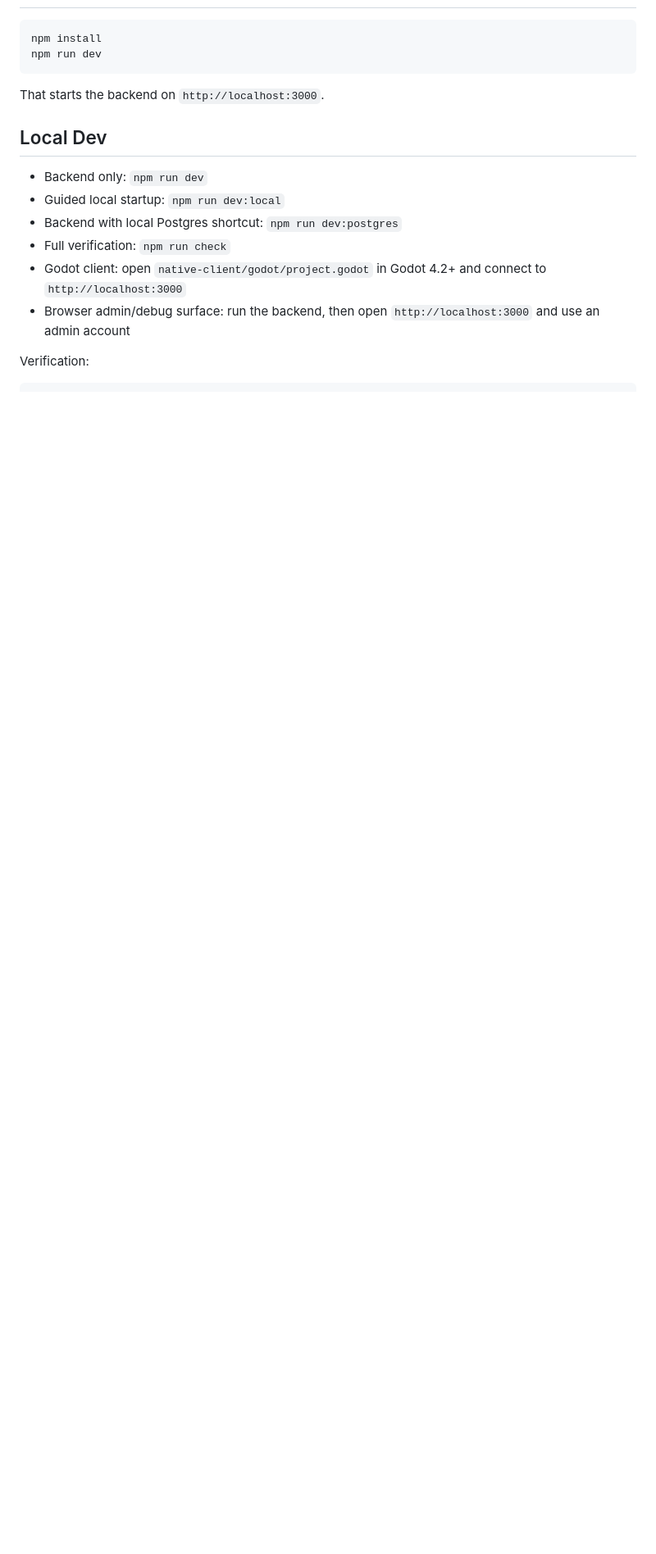
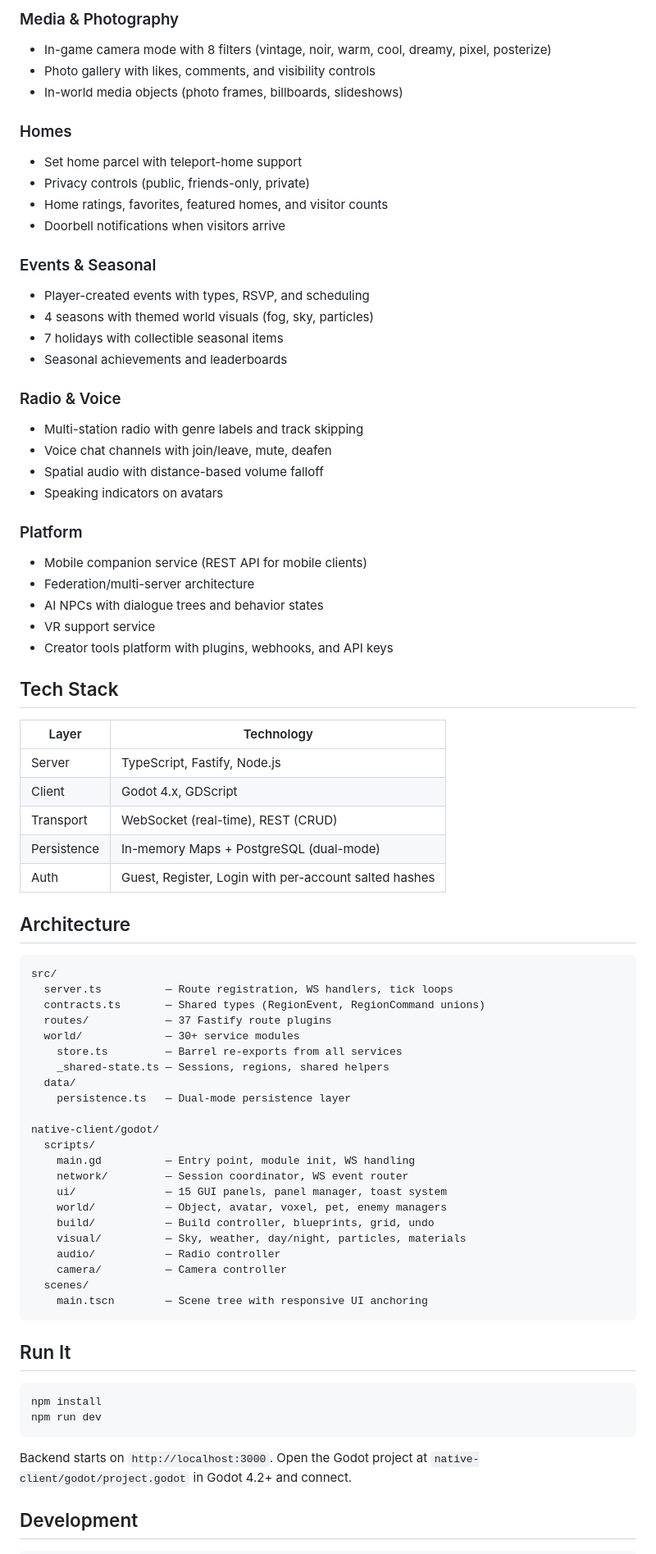
Before and after one commit to packetloss404/vibelife, a Markdown page: README.md, the part around one of its changes. Shown at 82% size. GitHub-like rendering; blank space fills up the shorter version.

````diff
--- a/README.md
+++ b/README.md
@@ -31,20 +56,79 @@ This is a Second Life-inspired virtual world with a modern TypeScript backend, a
+### Media & Photography
+- In-game camera mode with 8 filters (vintage, noir, warm, cool, dreamy, pixel, posterize)
+- Photo gallery with likes, comments, and visibility controls
+- In-world media objects (photo frames, billboards, slideshows)
+
+### Homes
+- Set home parcel with teleport-home support
+- Privacy controls (public, friends-only, private)
+- Home ratings, favorites, featured homes, and visitor counts
+- Doorbell notifications when visitors arrive
+
+### Events & Seasonal
+- Player-created events with types, RSVP, and scheduling
+- 4 seasons with themed world visuals (fog, sky, particles)
+- 7 holidays with collectible seasonal items
+- Seasonal achievements and leaderboards
+
+### Radio & Voice
+- Multi-station radio with genre labels and track skipping
+- Voice chat channels with join/leave, mute, deafen
+- Spatial audio with distance-based volume falloff
+- Speaking indicators on avatars
+
+### Platform
+- Mobile companion service (REST API for mobile clients)
+- Federation/multi-server architecture
+- AI NPCs with dialogue trees and behavior states
+- VR support service
+- Creator tools platform with plugins, webhooks, and API keys
+
+## Tech Stack
+
+| Layer | Technology |
+|-------|-----------|
+| Server | TypeScript, Fastify, Node.js |
+| Client | Godot 4.x, GDScript |
+| Transport | WebSocket (real-time), REST (CRUD) |
+| Persistence | In-memory Maps + PostgreSQL (dual-mode) |
+| Auth | Guest, Register, Login with per-account salted hashes |
+
+## Architecture
+
+```
+src/
+  server.ts          — Route registration, WS handlers, tick loops
+  contracts.ts       — Shared types (RegionEvent, RegionCommand unions)
+  routes/            — 37 Fastify route plugins
+  world/             — 30+ service modules
+    store.ts         — Barrel re-exports from all services
+    _shared-state.ts — Sessions, regions, shared helpers
+  data/
+    persistence.ts   — Dual-mode persistence layer
+
+native-client/godot/
+  scripts/
+    main.gd          — Entry point, module init, WS handling
+    network/         — Session coordinator, WS event router
+    ui/              — 15 GUI panels, panel manager, toast system
+    world/           — Object, avatar, voxel, pet, enemy managers
+    build/           — Build controller, blueprints, grid, undo
+    visual/          — Sky, weather, day/night, particles, materials
+    audio/           — Radio controller
+    camera/          — Camera controller
+  scenes/
+    main.tscn        — Scene tree with responsive UI anchoring
+```
+
+## Run It
 
 ```bash
 npm install
 npm run dev
 ```
 
-That starts the backend on `http://localhost:3000`.
+Backend starts on `http://localhost:3000`. Open the Godot project at `native-client/godot/project.godot` in Godot 4.2+ and connect.
 
-## Local Dev
-
-- Backend only: `npm run dev`
-- Guided local startup: `npm run dev:local`
-- Backend with local Postgres shortcut: `npm run dev:postgres`
-- Full verification: `npm run check`
-- Godot client: open `native-client/godot/project.godot` in Godot 4.2+ and connect to `http://localhost:3000`
-- Browser admin/debug surface: run the backend, then open `http://localhost:3000` and use an admin account
-
-Verification:
+## Development
 
 ```bash
````
Also changed, not shown: other parts of README.md (+98 -105 lines).
